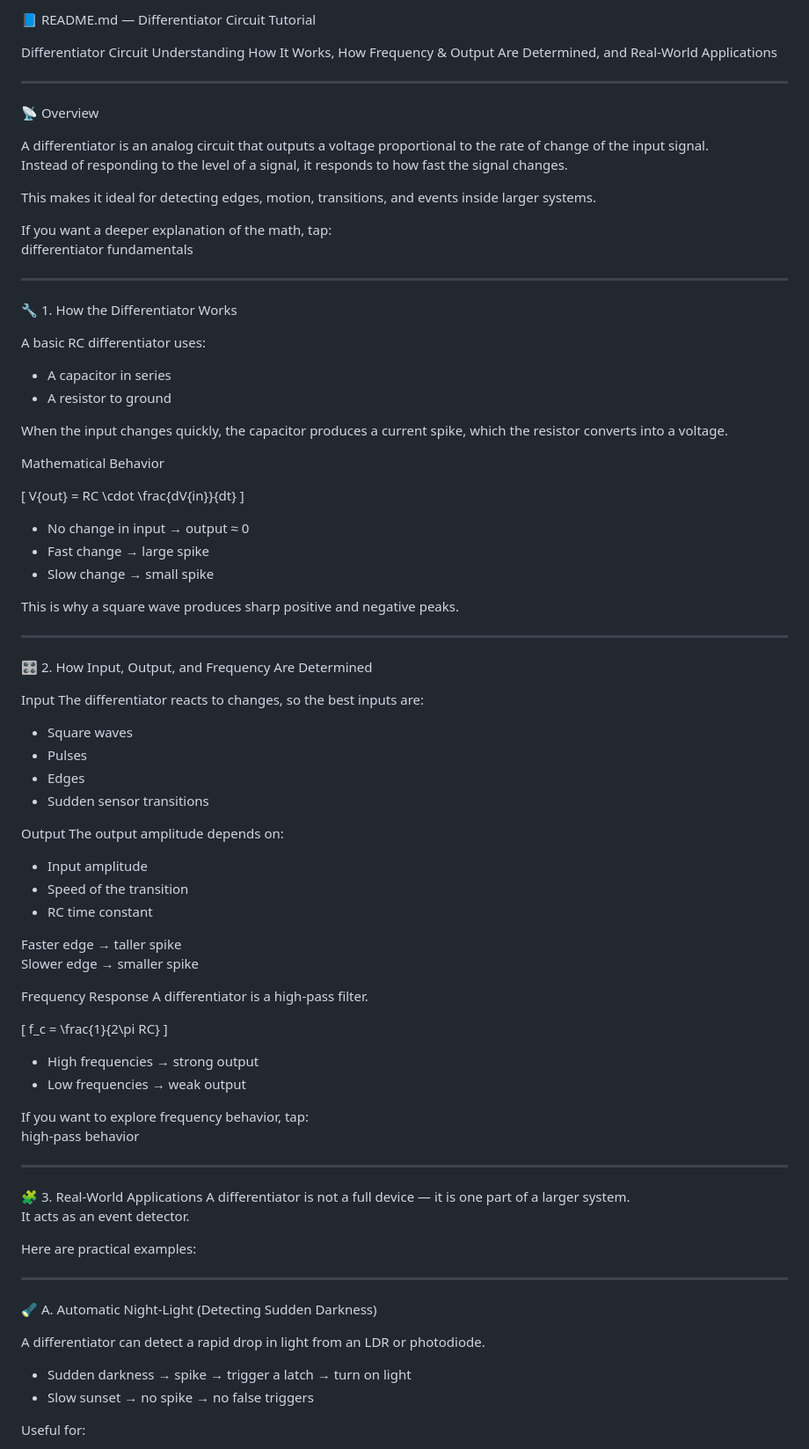
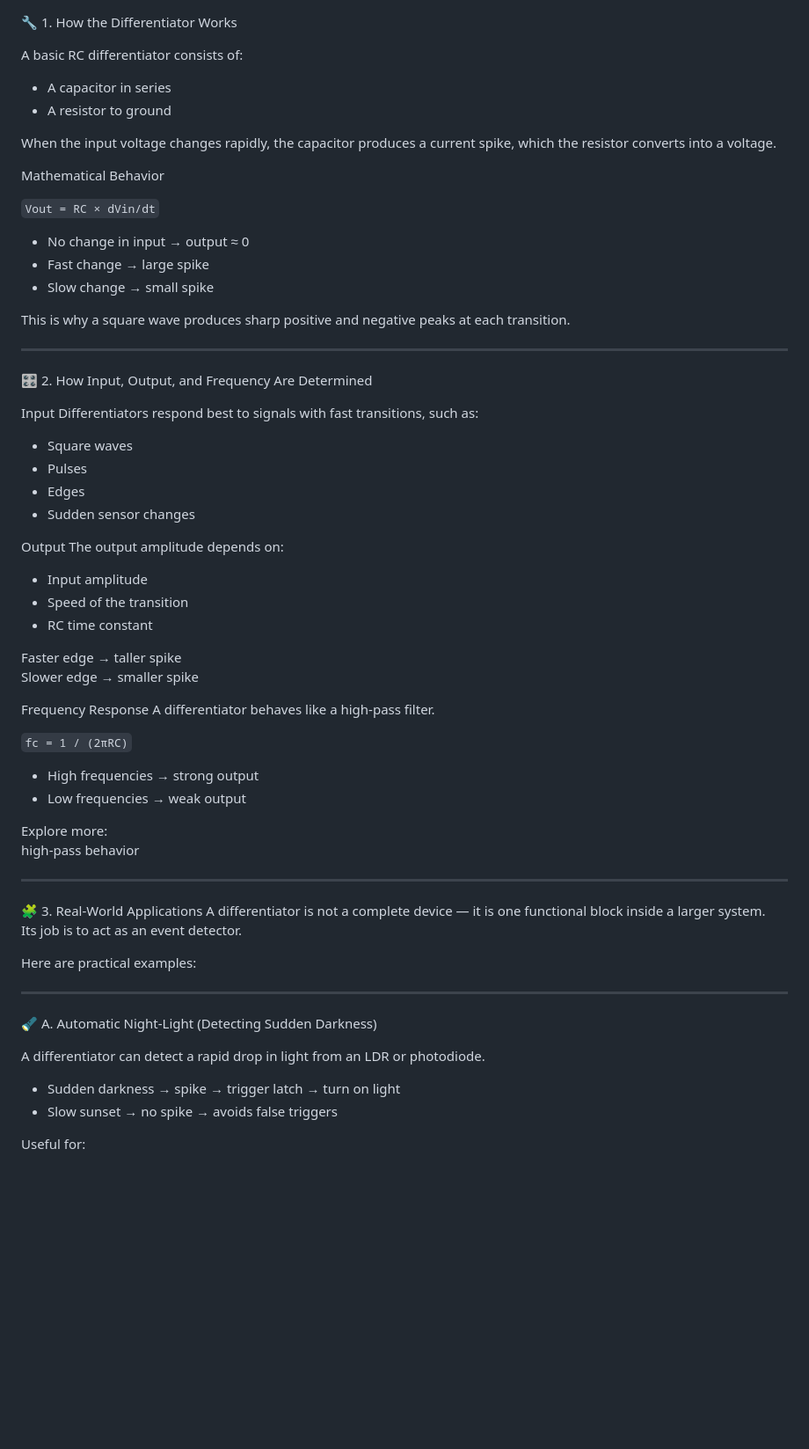
Before and after one commit to ArakelTheDragon/Library_Other, a Markdown page: Differentiator/readme.md, the part around one of its changes. Shown at 88% size. GitHub-like rendering; blank space fills up the shorter version.

```diff
--- a/Differentiator/readme.md
+++ b/Differentiator/readme.md
@@ -1,54 +1,35 @@
-📘 README.md — Differentiator Circuit Tutorial
-
-Differentiator Circuit
-Understanding How It Works, How Frequency & Output Are Determined, and Real‑World Applications
-
----
-
-📡 Overview
-
-A differentiator is an analog circuit that outputs a voltage proportional to the rate of change of the input signal.
-Instead of responding to the level of a signal, it responds to how fast the signal changes.
-
-This makes it ideal for detecting edges, motion, transitions, and events inside larger systems.
-
-If you want a deeper explanation of the math, tap:
-differentiator fundamentals
-
----
-
 🔧 1. How the Differentiator Works
 
-A basic RC differentiator uses:
+A basic RC differentiator consists of:
 
 - A capacitor in series
 - A resistor to ground
 
-When the input changes quickly, the capacitor produces a current spike, which the resistor converts into a voltage.
+When the input voltage changes rapidly, the capacitor produces a current spike, which the resistor converts into a voltage.
 
 Mathematical Behavior
 
-\[
-V{out} = RC \cdot \frac{dV{in}}{dt}
-\]
+`
+Vout = RC × dVin/dt
+`
 
 - No change in input → output ≈ 0
 - Fast change → large spike
 - Slow change → small spike
 
-This is why a square wave produces sharp positive and negative peaks.
+This is why a square wave produces sharp positive and negative peaks at each transition.
 
 ---
 
 🎛️ 2. How Input, Output, and Frequency Are Determined
 
 Input
-The differentiator reacts to changes, so the best inputs are:
+Differentiators respond best to signals with fast transitions, such as:
 
 - Square waves
 - Pulses
 - Edges
-- Sudden sensor transitions
+- Sudden sensor changes
 
 Output
 The output amplitude depends on:
@@ -61,23 +42,23 @@ Faster edge → taller spike
 Slower edge → smaller spike
 
 Frequency Response
-A differentiator is a high‑pass filter.
+A differentiator behaves like a high‑pass filter.
 
-\[
-f_c = \frac{1}{2\pi RC}
-\]
+`
+fc = 1 / (2πRC)
+`
 
 - High frequencies → strong output
 - Low frequencies → weak output
 
-If you want to explore frequency behavior, tap:
+Explore more:
 high‑pass behavior
 
 ---
 
 🧩 3. Real‑World Applications
-A differentiator is not a full device — it is one part of a larger system.
-It acts as an event detector.
+A differentiator is not a complete device — it is one functional block inside a larger system.
+Its job is to act as an event detector.
 
 Here are practical examples:
 
@@ -87,8 +68,8 @@ Here are practical examples:
 
 A differentiator can detect a rapid drop in light from an LDR or photodiode.
 
-- Sudden darkness → spike → trigger a latch → turn on light
-- Slow sunset → no spike → no false triggers
+- Sudden darkness → spike → trigger latch → turn on light
+- Slow sunset → no spike → avoids false triggers
 
 Useful for:
 - Security lights
```
Also changed, not shown: other parts of Differentiator/readme.md (+11 -13 lines).
